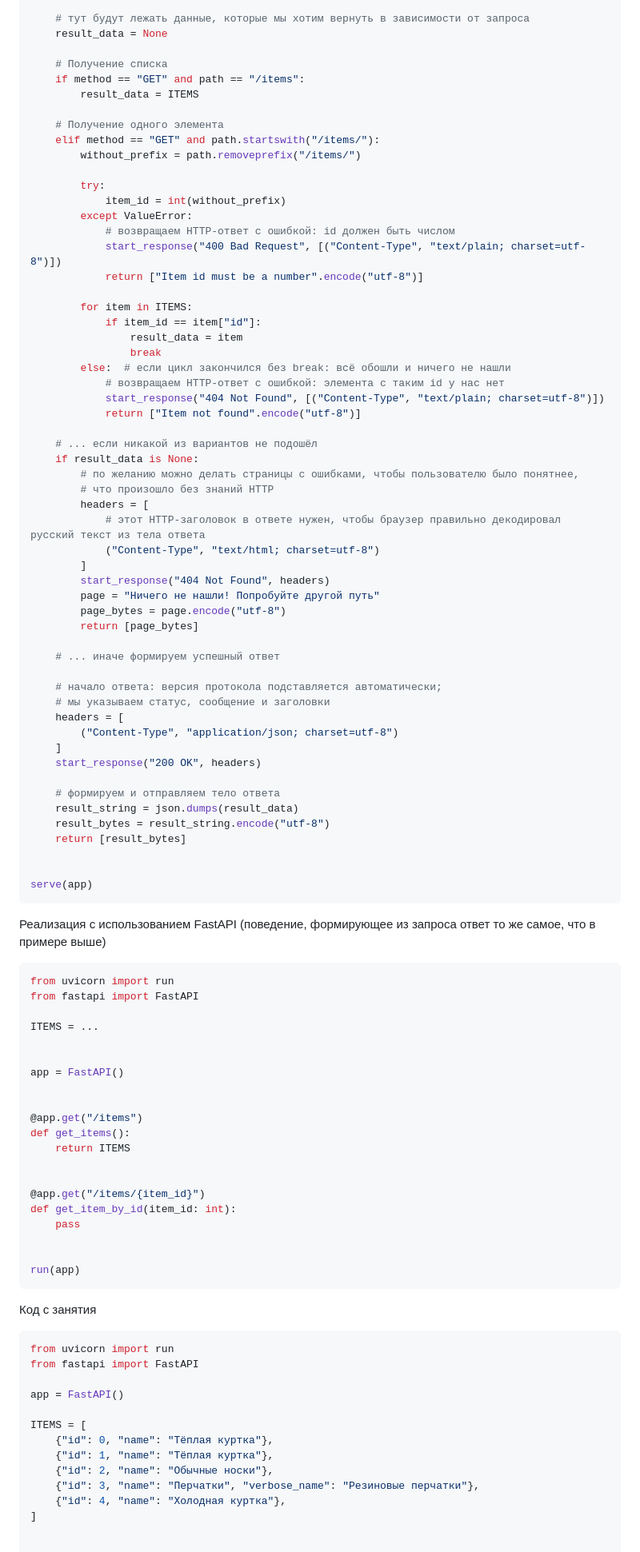
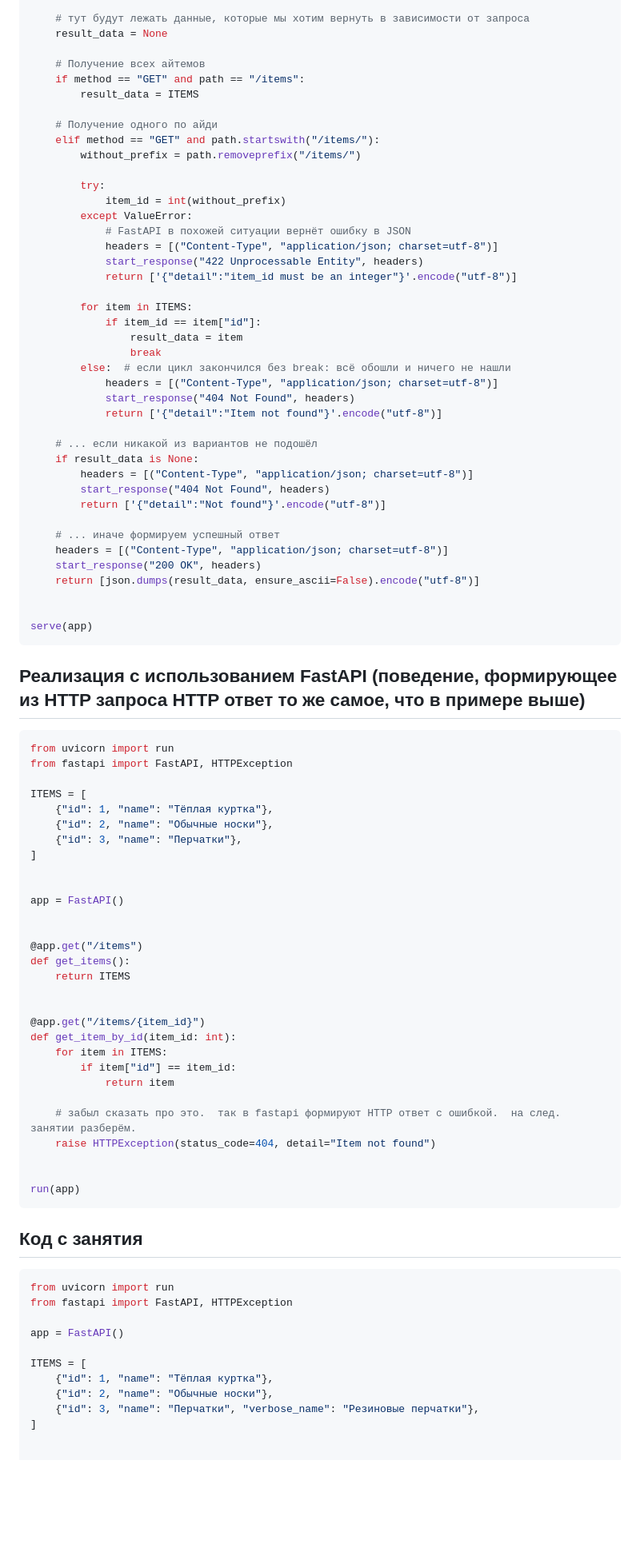
Before and after one commit to TheArcherST/mymaterials, a Markdown page: content/lessons/python-fastapi-2.md, the part around one of its changes. Shown at 80% size. Rendered like a GitHub page; blank space fills up the shorter version.

Commit message:
Fix lesson 2

````diff
--- a/content/lessons/python-fastapi-2.md
+++ b/content/lessons/python-fastapi-2.md
@@ -75,68 +83,57 @@ def app(environ, start_response):
     # тут будут лежать данные, которые мы хотим вернуть в зависимости от запроса
     result_data = None
 
-    # Получение списка
+    # Получение всех айтемов
     if method == "GET" and path == "/items":
         result_data = ITEMS
 
-    # Получение одного элемента
+    # Получение одного по айди
     elif method == "GET" and path.startswith("/items/"):
         without_prefix = path.removeprefix("/items/")
 
         try:
             item_id = int(without_prefix)
         except ValueError:
-            # возвращаем HTTP-ответ с ошибкой: id должен быть числом
-            start_response("400 Bad Request", [("Content-Type", "text/plain; charset=utf-8")])
-            return ["Item id must be a number".encode("utf-8")]
+            # FastAPI в похожей ситуации вернёт ошибку в JSON
+            headers = [("Content-Type", "application/json; charset=utf-8")]
+            start_response("422 Unprocessable Entity", headers)
+            return ['{"detail":"item_id must be an integer"}'.encode("utf-8")]
 
         for item in ITEMS:
             if item_id == item["id"]:
                 result_data = item
                 break
         else:  # если цикл закончился без break: всё обошли и ничего не нашли
-            # возвращаем HTTP-ответ с ошибкой: элемента с таким id у нас нет
-            start_response("404 Not Found", [("Content-Type", "text/plain; charset=utf-8")])
-            return ["Item not found".encode("utf-8")]
+            headers = [("Content-Type", "application/json; charset=utf-8")]
+            start_response("404 Not Found", headers)
+            return ['{"detail":"Item not found"}'.encode("utf-8")]
 
     # ... если никакой из вариантов не подошёл
     if result_data is None:
-        # по желанию можно делать страницы с ошибками, чтобы пользователю было понятнее,
-        # что произошло без знаний HTTP
-        headers = [
-            # этот HTTP-заголовок в ответе нужен, чтобы браузер правильно декодировал русский текст из тела ответа
-            ("Content-Type", "text/html; charset=utf-8")
-        ]
+        headers = [("Content-Type", "application/json; charset=utf-8")]
         start_response("404 Not Found", headers)
-        page = "Ничего не нашли! Попробуйте другой путь"
-        page_bytes = page.encode("utf-8")
-        return [page_bytes]
+        return ['{"detail":"Not found"}'.encode("utf-8")]
 
     # ... иначе формируем успешный ответ
-
-    # начало ответа: версия протокола подставляется автоматически;
-    # мы указываем статус, сообщение и заголовки
-    headers = [
-        ("Content-Type", "application/json; charset=utf-8")
-    ]
+    headers = [("Content-Type", "application/json; charset=utf-8")]
     start_response("200 OK", headers)
-
-    # формируем и отправляем тело ответа
-    result_string = json.dumps(result_data)
-    result_bytes = result_string.encode("utf-8")
-    return [result_bytes]
+    return [json.dumps(result_data, ensure_ascii=False).encode("utf-8")]
 
 
 serve(app)
 ```
 
-Реализация с использованием FastAPI (поведение, формирующее из запроса ответ то же самое, что в примере выше)
+## Реализация с использованием FastAPI (поведение, формирующее из HTTP запроса HTTP ответ то же самое, что в примере выше)
 
 ```python
 from uvicorn import run
-from fastapi import FastAPI
+from fastapi import FastAPI, HTTPException
 
-ITEMS = ...
+ITEMS = [
+    {"id": 1, "name": "Тёплая куртка"},
+    {"id": 2, "name": "Обычные носки"},
+    {"id": 3, "name": "Перчатки"},
+]
 
 
 app = FastAPI()
@@ -149,27 +146,30 @@ def get_items():
 
 @app.get("/items/{item_id}")
 def get_item_by_id(item_id: int):
-    pass
+    for item in ITEMS:
+        if item["id"] == item_id:
+            return item
+
+    # забыл сказать про это.  так в fastapi формируют HTTP ответ с ошибкой.  на след. занятии разберём.
+    raise HTTPException(status_code=404, detail="Item not found")
 
 
 run(app)
 ```
 
-Код с занятия
+## Код с занятия
 
 
 ```python
 from uvicorn import run
-from fastapi import FastAPI
+from fastapi import FastAPI, HTTPException
 
 app = FastAPI()
 
 ITEMS = [
-    {"id": 0, "name": "Тёплая куртка"},
     {"id": 1, "name": "Тёплая куртка"},
     {"id": 2, "name": "Обычные носки"},
     {"id": 3, "name": "Перчатки", "verbose_name": "Резиновые перчатки"},
-    {"id": 4, "name": "Холодная куртка"},
 ]
 
 
````
Also changed, not shown: other parts of content/lessons/python-fastapi-2.md (+23 -16 lines).
